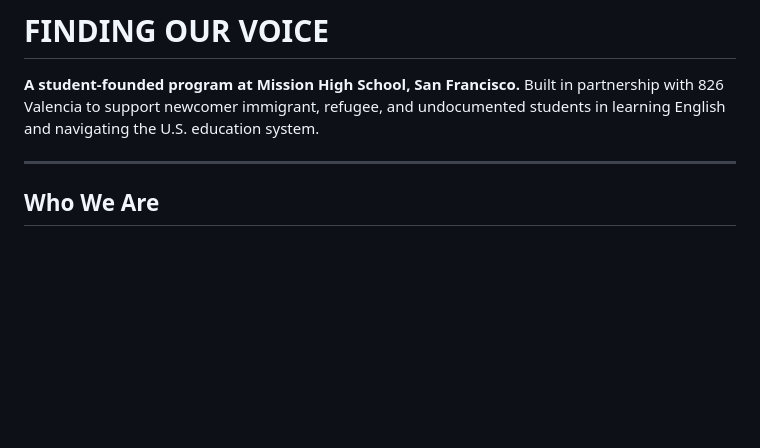
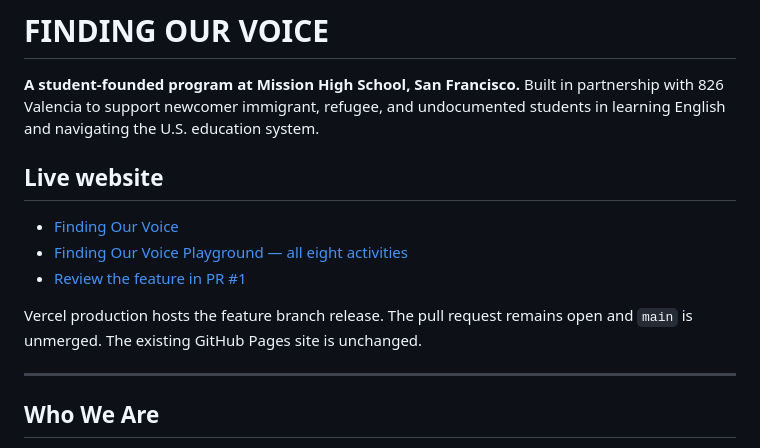
Before and after one commit to gilxsilva/finding-our-voice, a Markdown page: README.md, the part around the change. Drawn GitHub-style; blank space fills up the shorter version.

Commit message:
docs: add live Vercel links and release verification

```diff
--- a/README.md
+++ b/README.md
@@ -2,6 +2,14 @@
 
 **A student-founded program at Mission High School, San Francisco.**
 Built in partnership with 826 Valencia to support newcomer immigrant, refugee, and undocumented students in learning English and navigating the U.S. education system.
+
+## Live website
+
+- [Finding Our Voice](https://finding-our-voice.vercel.app/)
+- [Finding Our Voice Playground — all eight activities](https://finding-our-voice.vercel.app/playground.html)
+- [Review the feature in PR #1](https://github.com/gilxsilva/finding-our-voice/pull/1)
+
+Vercel production hosts the feature branch release. The pull request remains open and `main` is unmerged. The existing GitHub Pages site is unchanged.
 
 ---
 
```
Also changed, not shown: docs/VERIFICATION.md (+11 -1 lines).
